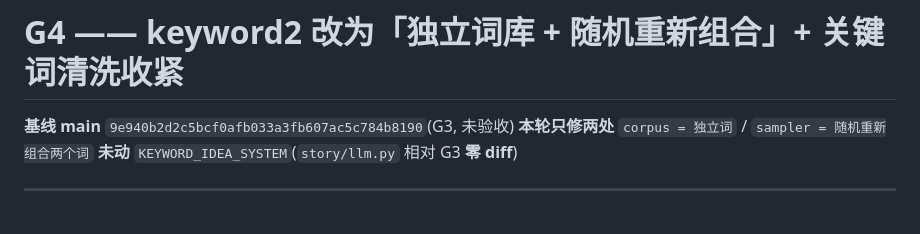
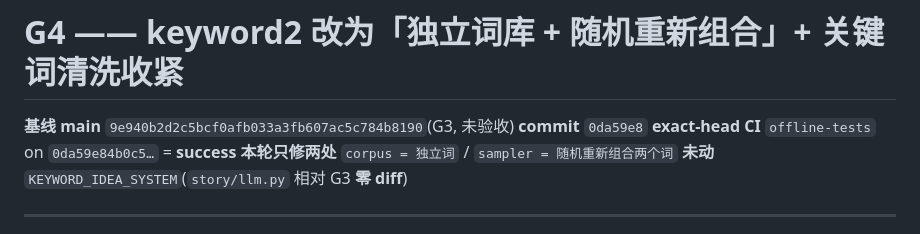
Before and after one commit to whopxxx/hgt-game-live, a Markdown page: data/audit/G4_keyword_vocab_report.md, the part around the change. Rendered like a GitHub page.

Commit message:
G4: 报告钉上 exact-head CI(0da59e8 = success)
Co-Authored-By: Claude Fable 5 <noreply@anthropic.com>

```diff
--- a/data/audit/G4_keyword_vocab_report.md
+++ b/data/audit/G4_keyword_vocab_report.md
@@ -1,6 +1,8 @@
 # G4 —— keyword2 改为「独立词库 + 随机重新组合」+ 关键词清洗收紧
 
 **基线 main** `9e940b2d2c5bcf0afb033a3fb607ac5c784b8190`(G3, 未验收)
+**commit** `0da59e8`
+**exact-head CI** `offline-tests` on `0da59e84b0c5…` = **success**
 **本轮只修两处** `corpus = 独立词` / `sampler = 随机重新组合两个词`
 **未动** `KEYWORD_IDEA_SYSTEM`(`story/llm.py` 相对 G3 **零 diff**)
 
```
